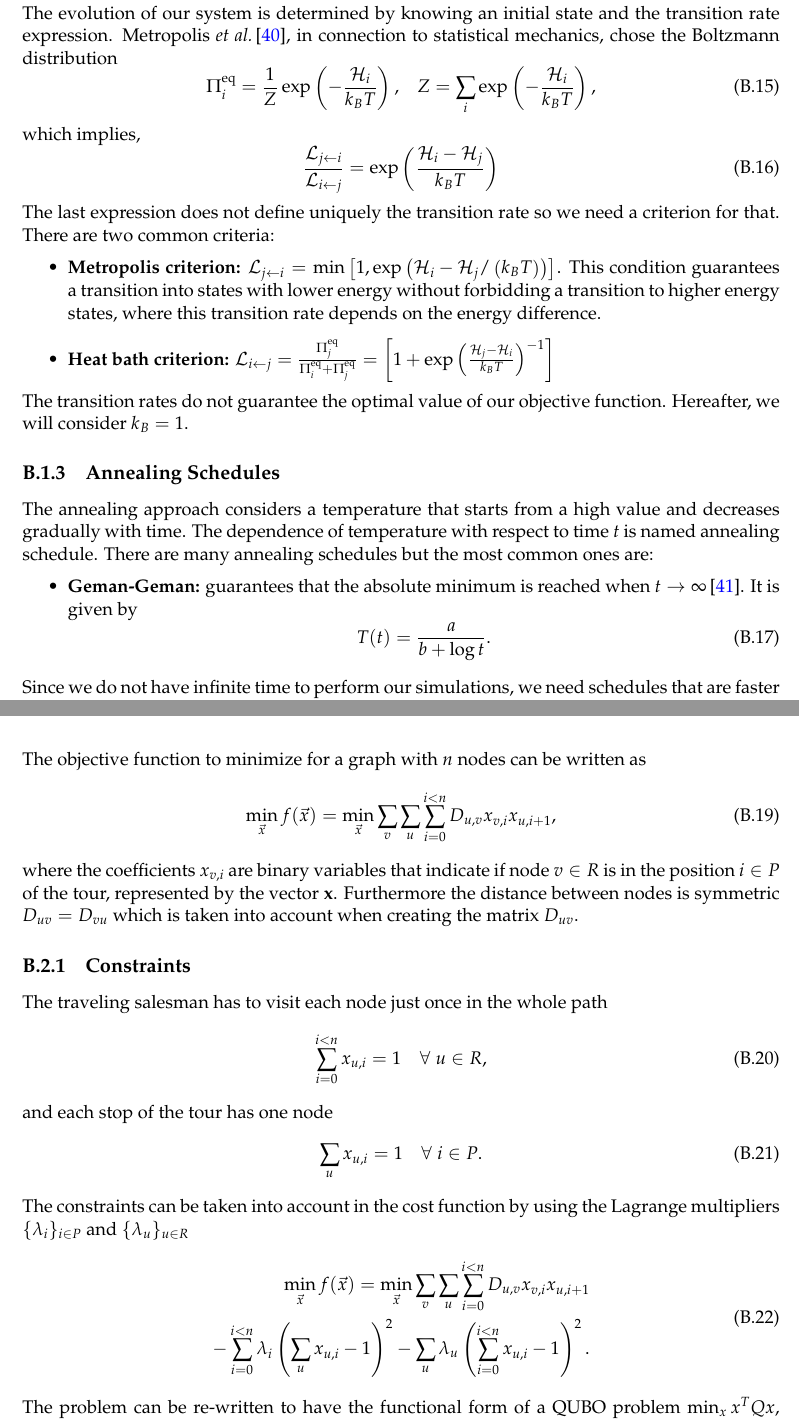
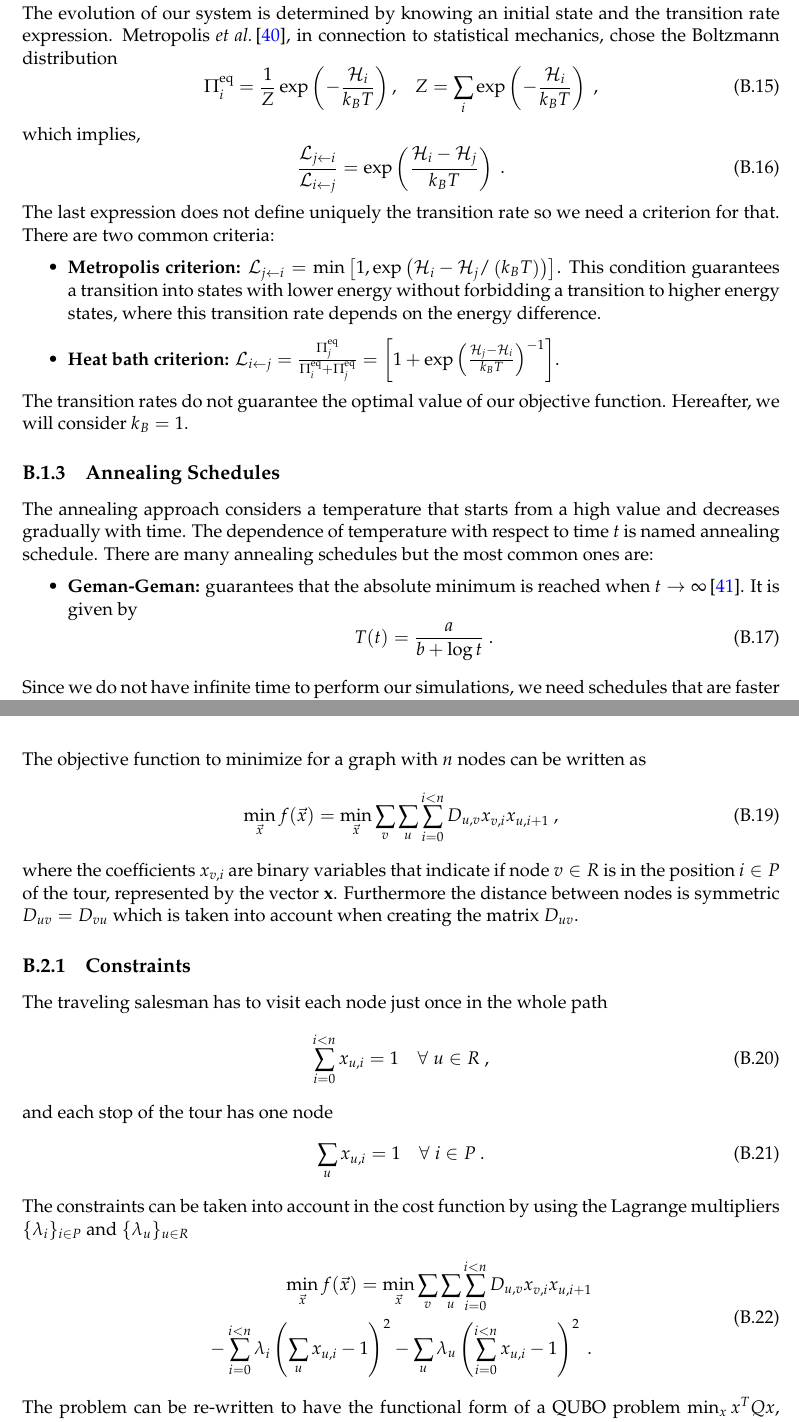
Before and after one commit to LopezBanos/MsCThesis_Nebrija_DLR, a LaTeX thesis (main.tex, which reads Appendices/B_SimulatedAnneling.tex): two parts of pages 73 and 74 of 87, joined at a grey line, cut so that both start at the same text. Compiled offline with pdfLaTeX.

Commit message:
Appendix B Minor Update

```diff
--- a/Appendices/B_SimulatedAnneling.tex
+++ b/Appendices/B_SimulatedAnneling.tex
@@ -73,16 +73,16 @@ A sufficient but not necessary condition to fulfill Eq.\,\eqref{eq: StationaryCo
 which is known as the \textbf{detailed balanced condition}.\\
 The evolution of our system is determined by knowing an initial state and the transition rate expression. Metropolis \textit{et al.}\,\cite{Metropolis1953}, in connection to statistical mechanics, chose the Boltzmann distribution
 \begin{equation}
-    \Pi_{i}^{\mathrm{eq}} = \frac{1}{Z}\exp\left(- \frac{\mathcal{H}_{i}}{k_{B}T}\right), \;\;\; Z = \sum_{i}\exp\left(-\frac{\mathcal{H}_{i}}{k_{B}T}\right),
+    \Pi_{i}^{\mathrm{eq}} = \frac{1}{Z}\exp\left(- \frac{\mathcal{H}_{i}}{k_{B}T}\right), \;\;\; Z = \sum_{i}\exp\left(-\frac{\mathcal{H}_{i}}{k_{B}T}\right)\ ,
 \end{equation}
 which implies,
 \begin{equation}
-    \frac{\mathcal{L}_{j \leftarrow i}}{\mathcal{L}_{i \leftarrow j}} = \exp\left(\frac{\mathcal{H}_{i} - \mathcal{H}_{j}}{k_{B}T}\right)
+    \frac{\mathcal{L}_{j \leftarrow i}}{\mathcal{L}_{i \leftarrow j}} = \exp\left(\frac{\mathcal{H}_{i} - \mathcal{H}_{j}}{k_{B}T}\right)\ .
 \end{equation}
 The last expression does not define uniquely the transition rate so we need a criterion for that. There are two common criteria:
 \begin{itemize}
     \item\textbf{Metropolis criterion:} $\mathcal{L}_{j \leftarrow i} = \min \left[1,\exp\left(\mathcal{H}_{i}-\mathcal{H}_{j}/\left(k_{B}T\right)\right)\right]$. This condition guarantees a transition into states with lower energy without forbidding a transition to higher energy states, where this transition rate depends on the energy difference.
-    \item \textbf{Heat bath criterion:} $\mathcal{L}_{i \leftarrow j} = \frac{\Pi_{j}^{\mathrm{eq}}}{\Pi_{i}^{\mathrm{eq}} + \Pi_{j}^{\mathrm{eq}}} = \left[1 + \exp\left(\frac{\mathcal{H}_{j}- \mathcal{H}_{i}}{k_{B}T}\right)^{-1}\right]$
+    \item \textbf{Heat bath criterion:} $\mathcal{L}_{i \leftarrow j} = \frac{\Pi_{j}^{\mathrm{eq}}}{\Pi_{i}^{\mathrm{eq}} + \Pi_{j}^{\mathrm{eq}}} = \left[1 + \exp\left(\frac{\mathcal{H}_{j}- \mathcal{H}_{i}}{k_{B}T}\right)^{-1}\right]$.
 \end{itemize}
  The transition rates do not guarantee the optimal value of our objective function. Hereafter, we will consider $k_B = 1$.
 \subsection{Annealing Schedules}
@@ -90,7 +90,7 @@ The annealing approach considers a temperature that starts from a high value and
 \begin{itemize}
     \item \textbf{Geman-Geman:} guarantees that the absolute minimum is reached when $t\to\infty$\,\cite{Geman1984StochasticImages}. It is given by
     \begin{equation}
-        T(t) = \frac{a}{b + \log{t}}.
+        T(t) = \frac{a}{b + \log{t}}\ .
     \end{equation}
 \end{itemize}
 Since we do not have infinite time to perform our simulations, we need schedules that are faster despite they not guarantee convergence to global minimum.
@@ -105,12 +105,12 @@ Since we do not have infinite time to perform our simulations, we need schedules
 \section{Traveling Salesman Problem}
 The traveling salesman problem (TSP) is an NP-hard combinatorial optimization problem. That means it does not have a polynomial-time solution. The goal of our traveling salesman is to find the shortest path to visit all the $n$ regions in a given list $R$, which are represented by nodes in a graph, by annotating the position $P$ that each region has in the path, returning to the initial region. The distance between nodes $u,v \in R$, $D(u,v)$, measured in units of length, is calculated using the Euclidean metric
 \begin{equation}
-    D(u,v) \equiv D_{uv}= \sqrt{\left|x_{v} - x_{u}\right|^{2} + \left|y_{v} - y_{u} \right|^{2}}.
+    D(u,v) \equiv D_{uv}= \sqrt{\left|x_{v} - x_{u}\right|^{2} + \left|y_{v} - y_{u} \right|^{2}}\ .
 \end{equation}
 The objective function to minimize for a graph with $n$ nodes can be written as
 \begin{equation}
 \label{eq:TSP_noconstraints}
-    \min_{\vec{x}} f(\vec{x}) = \min_{\vec{x}} \sum_{v} \sum_{u} \sum_{i=0}^{i<n}D_{u,v}x_{v,i}x_{u, i+1},
+    \min_{\vec{x}} f(\vec{x}) = \min_{\vec{x}} \sum_{v} \sum_{u} \sum_{i=0}^{i<n}D_{u,v}x_{v,i}x_{u, i+1}\ ,
 \end{equation}
 where the coefficients $x_{v,i}$ are binary variables that indicate if node $v \in R$ is in the position $i\in P$ of the tour, represented by the vector $\mathbf{x}$. Furthermore the distance between nodes is symmetric $D_{uv} = D_{vu}$ which is taken into account when creating the matrix $D_{uv}$.
 %%%%%%%%%%%%%%%%%%%%%%%%%%%%%%%%%%%%%%%%%%%%%%%%%%%%%%%%%%%%%%%%%%%%%%%%%%%%%%%%%%%%%%%%%%%%%%%%%%%%%%%%%%
@@ -119,18 +119,18 @@ where the coefficients $x_{v,i}$ are binary variables that indicate if node $v \
 \subsection{Constraints}
 The traveling salesman has to visit each node just once in the whole path
 \begin{equation}
-    \sum_{i=0}^{i<n}x_{u,i} = 1 \quad  \forall \; u \in R,
+    \sum_{i=0}^{i<n}x_{u,i} = 1 \quad  \forall \; u \in R\ ,
 \end{equation}
 and each stop of the tour has one node
 \begin{equation}
-    \sum_{u}x_{u, i} = 1 \quad  \forall \; i \in P.
+    \sum_{u}x_{u, i} = 1 \quad  \forall \; i \in P\ .
 \end{equation}
 The constraints can be taken into account in the cost function by using the Lagrange multipliers $\{\lambda_{i}\}_{i \in P}$ and $\{\lambda_{u}\}_{u \in R}$
 \begin{align}
         \label{eq: ObjectiveMatrixFunction}
     \begin{split}
    \min_{\vec{x}} f(\vec{x}) = \min_{\vec{x}} \sum_{v} \sum_{u} \sum_{i=0}^{i<n}D_{u,v}x_{v,i}x_{u, i+1}\\
-   - \sum_{i=0}^{i<n}\lambda_{i}\left(\sum_{u} x_{u, i} - 1\right)^{2} - \sum_{u}\lambda_{u} \left( \sum_{i=0}^{i<n}x_{u,i} - 1\right)^{2}.
+   - \sum_{i=0}^{i<n}\lambda_{i}\left(\sum_{u} x_{u, i} - 1\right)^{2} - \sum_{u}\lambda_{u} \left( \sum_{i=0}^{i<n}x_{u,i} - 1\right)^{2}\ .
 \end{split}
 \end{align}
 The problem can be re-written to have the functional form of a QUBO problem $\min_{x}x^{T}Qx$, where $Q$ is a matrix that stores the Hamiltonian coefficients. For this particular problem it is necessary to map the two indices of our binary variables $x_{u,i}$ into a single index, see Ref. \cite{Jain2021SolvingComputer}.
```
Also changed, not shown: Appendices/B_SimulatedAnneling.tex (4 more changed lines).
